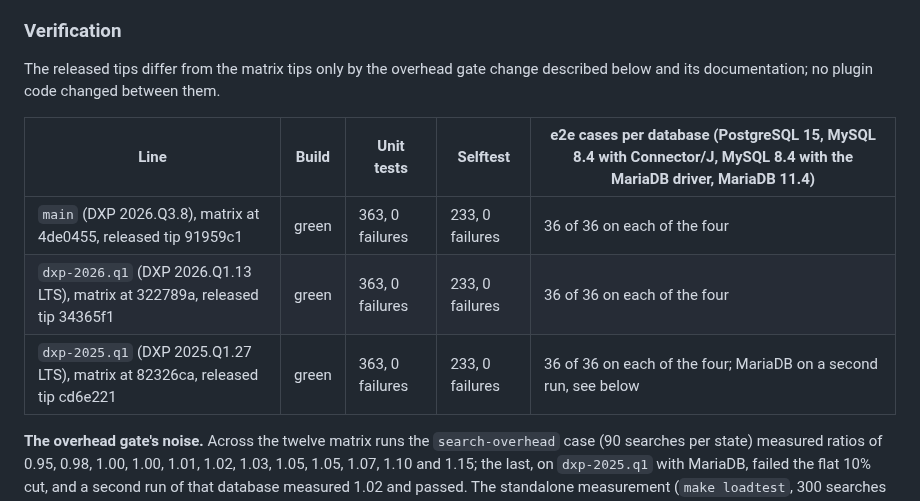
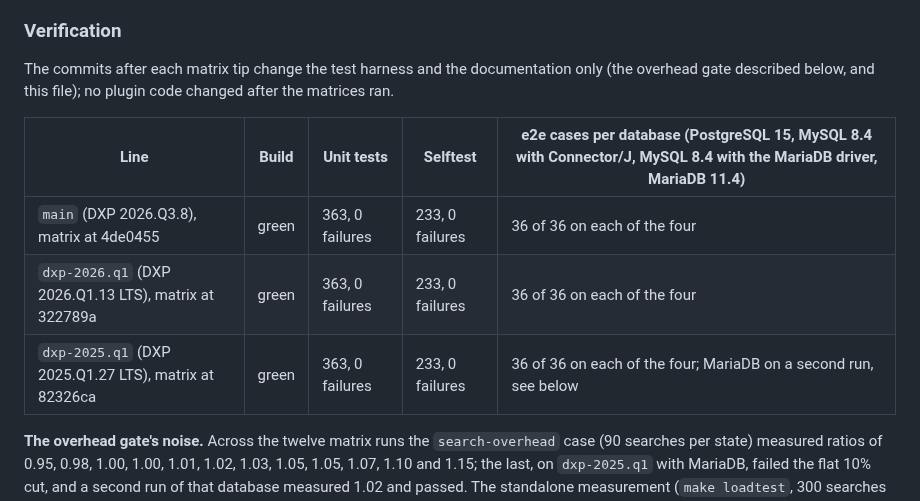
Before and after one commit to TensorOpt/liferay-search-eval-logger, a Markdown page: RELEASE_NOTES.md, the part around the change. Drawn GitHub-style.

Commit message:
docs(TO-144): name only the matrix tips in the verification table
A "released tip" named inside the release notes is stale as soon as the
notes themselves are committed; the table names the tip each matrix ran
on and states that later commits touch harness and documentation only.

Co-Authored-By: Claude Fable 5.1 <noreply@anthropic.com>
Claude-Session: https://claude.ai/code/session_01JiYaB4Ctdqgo1vuz5m6LUM

```diff
--- a/RELEASE_NOTES.md
+++ b/RELEASE_NOTES.md
@@ -152,15 +152,15 @@ against the code by the reviewing pass.
 
 ### Verification
 
-The released tips differ from the matrix tips only by the overhead gate
-change described below and its documentation; no plugin code changed
-between them.
+The commits after each matrix tip change the test harness and the
+documentation only (the overhead gate described below, and this file); no
+plugin code changed after the matrices ran.
 
 | Line | Build | Unit tests | Selftest | e2e cases per database (PostgreSQL 15, MySQL 8.4 with Connector/J, MySQL 8.4 with the MariaDB driver, MariaDB 11.4) |
 |---|---|---|---|---|
-| `main` (DXP 2026.Q3.8), matrix at 4de0455, released tip 91959c1 | green | 363, 0 failures | 233, 0 failures | 36 of 36 on each of the four |
-| `dxp-2026.q1` (DXP 2026.Q1.13 LTS), matrix at 322789a, released tip 34365f1 | green | 363, 0 failures | 233, 0 failures | 36 of 36 on each of the four |
-| `dxp-2025.q1` (DXP 2025.Q1.27 LTS), matrix at 82326ca, released tip cd6e221 | green | 363, 0 failures | 233, 0 failures | 36 of 36 on each of the four; MariaDB on a second run, see below |
+| `main` (DXP 2026.Q3.8), matrix at 4de0455 | green | 363, 0 failures | 233, 0 failures | 36 of 36 on each of the four |
+| `dxp-2026.q1` (DXP 2026.Q1.13 LTS), matrix at 322789a | green | 363, 0 failures | 233, 0 failures | 36 of 36 on each of the four |
+| `dxp-2025.q1` (DXP 2025.Q1.27 LTS), matrix at 82326ca | green | 363, 0 failures | 233, 0 failures | 36 of 36 on each of the four; MariaDB on a second run, see below |
 
 **The overhead gate's noise.** Across the twelve matrix runs the
 `search-overhead` case (90 searches per state) measured ratios of 0.95,
```
